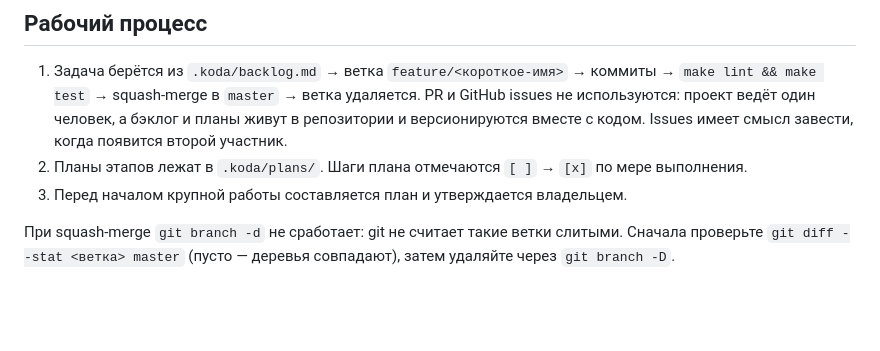
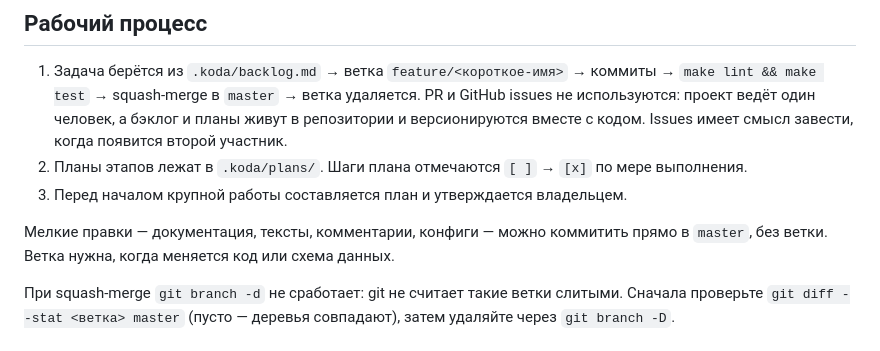
Before and after one commit to Onoiro/sportmemo, a Markdown page: KODA.md, the part around the change. Rendered like a GitHub page; blank space fills up the shorter version.

```diff
--- a/KODA.md
+++ b/KODA.md
@@ -120,6 +120,9 @@ Docker Compose + Nginx (инфраструктура).
 2. Планы этапов лежат в `.koda/plans/`. Шаги плана отмечаются `[ ]` → `[x]` по мере выполнения.
 3. Перед началом крупной работы составляется план и утверждается владельцем.
 
+Мелкие правки — документация, тексты, комментарии, конфиги — можно коммитить прямо
+в `master`, без ветки. Ветка нужна, когда меняется код или схема данных.
+
 При squash-merge `git branch -d` не сработает: git не считает такие ветки слитыми.
 Сначала проверьте `git diff --stat <ветка> master` (пусто — деревья совпадают),
 затем удаляйте через `git branch -D`.
```
Also changed, not shown: AGENTS.md (+3 -0 lines).
